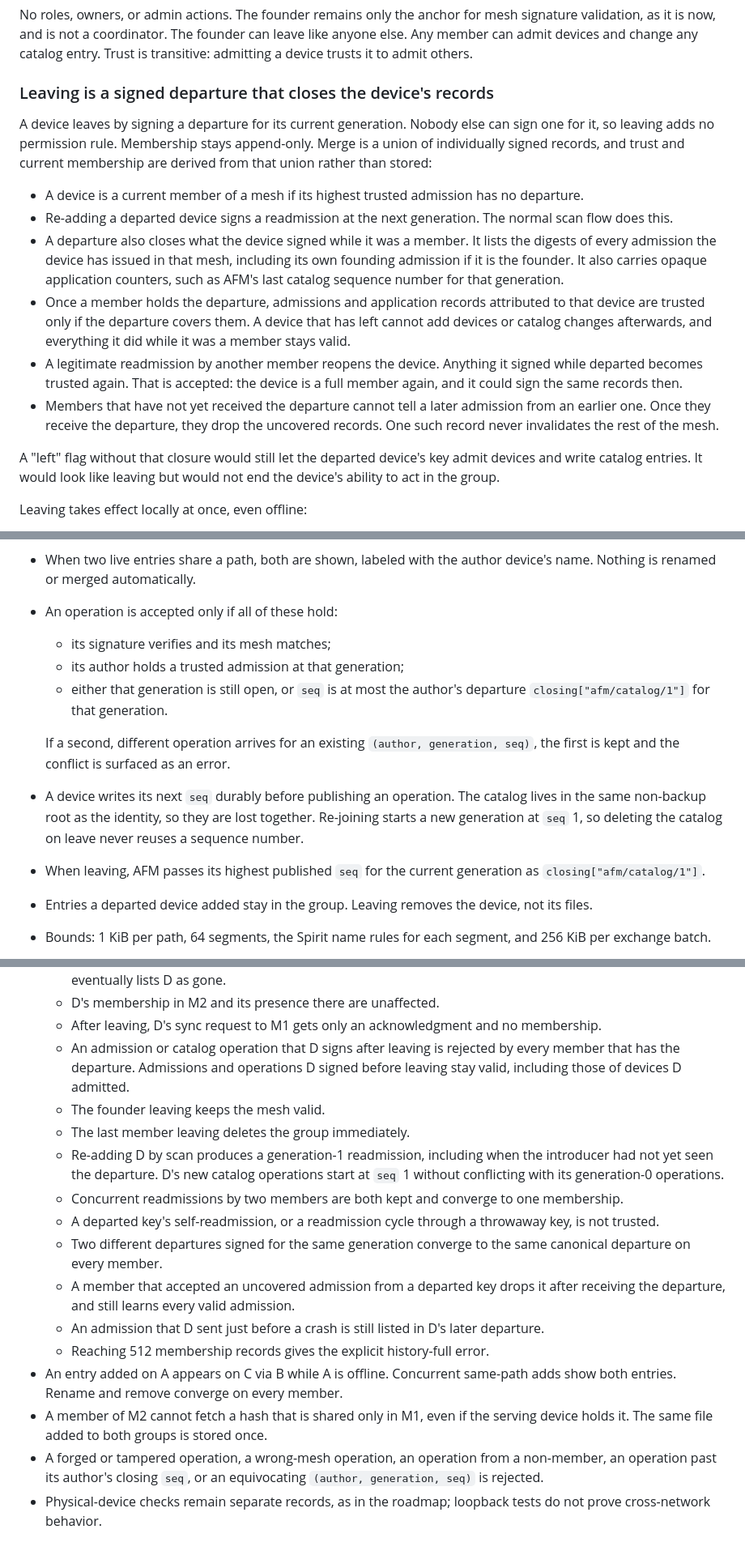
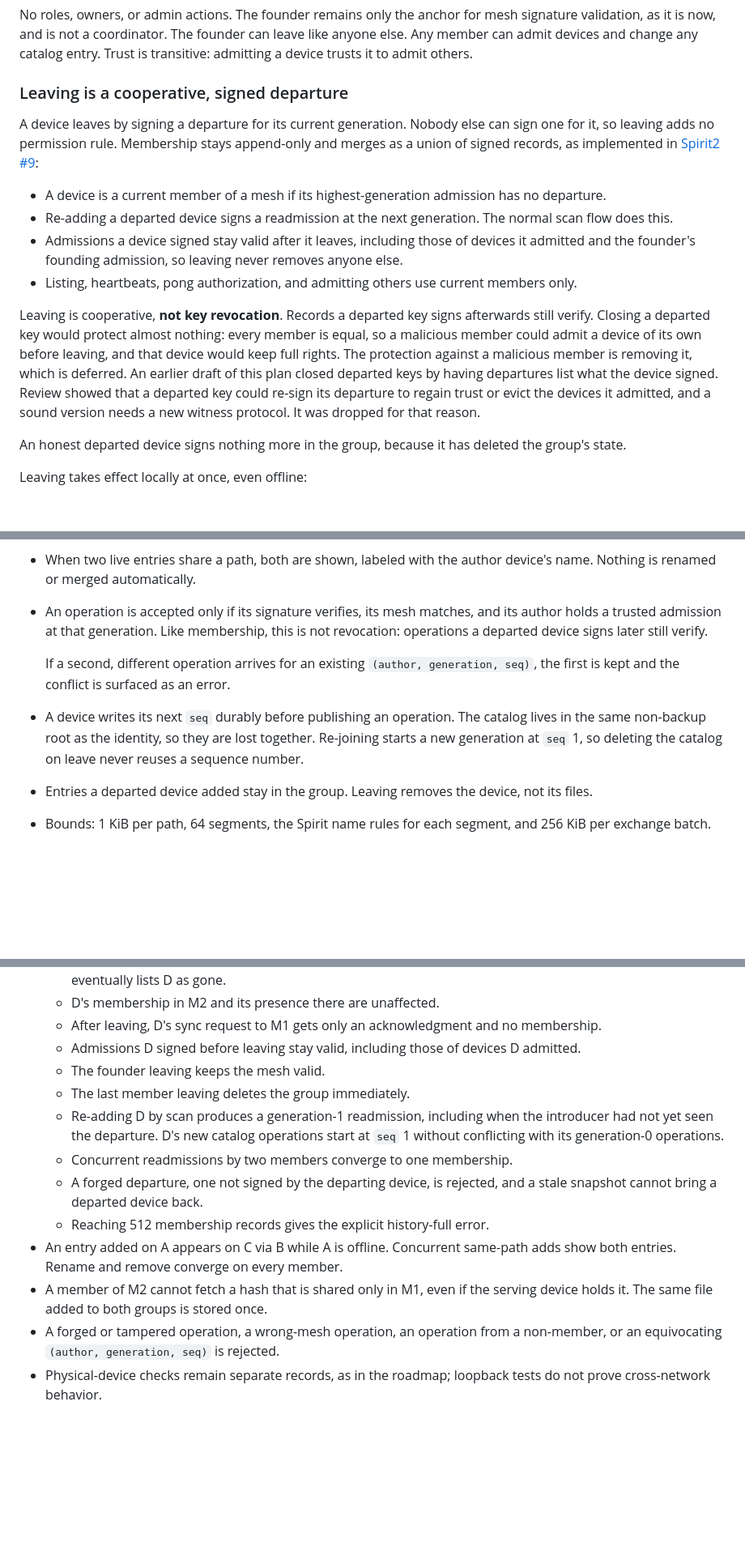
Before and after one commit to abysl/afm, a Markdown page: plans/multimesh-groups/plan.md, 3 parts joined by grey strips. Shown at 81% size. Drawn GitHub-style; blank space fills up the shorter version.

```diff
--- a/plans/multimesh-groups/plan.md
+++ b/plans/multimesh-groups/plan.md
@@ -159,36 +159,35 @@ mesh signature validation, as it is now, and is not a coordinator. The founder
 can leave like anyone else. Any member can admit devices and change any catalog
 entry. Trust is transitive: admitting a device trusts it to admit others.
 
-### Leaving is a signed departure that closes the device's records
+### Leaving is a cooperative, signed departure
 
 A device leaves by signing a departure for its current generation. Nobody else can
 sign one for it, so leaving adds no permission rule. Membership stays
-append-only. Merge is a union of individually signed records, and trust and
-current membership are derived from that union rather than stored:
+append-only and merges as a union of signed records, as implemented in
+[Spirit2 #9](https://github.com/abysl/spirit-library2/pull/9):
 
-- A device is a current member of a mesh if its highest trusted admission has
-  no departure.
+- A device is a current member of a mesh if its highest-generation admission
+  has no departure.
 - Re-adding a departed device signs a readmission at the next generation. The
   normal scan flow does this.
-- A departure also closes what the device signed while it was a member. It
-  lists the digests of every admission the device has issued in that mesh,
-  including its own founding admission if it is the founder. It also carries opaque
-  application counters, such as AFM's last catalog sequence number for that
-  generation.
-- Once a member holds the departure, admissions and application records
-  attributed to that device are trusted only if the departure covers them. A
-  device that has left cannot add devices or catalog changes afterwards, and
-  everything it did while it was a member stays valid.
-- A legitimate readmission by another member reopens the device. Anything it
-  signed while departed becomes trusted again. That is accepted: the device is
-  a full member again, and it could sign the same records then.
-- Members that have not yet received the departure cannot tell a later
-  admission from an earlier one. Once they receive the departure, they drop the
-  uncovered records. One such record never invalidates the rest of the mesh.
+- Admissions a device signed stay valid after it leaves, including those of
+  devices it admitted and the founder's founding admission, so leaving never
+  removes anyone else.
+- Listing, heartbeats, pong authorization, and admitting others use current
+  members only.
 
-A "left" flag without that closure would still let the departed device's key
-admit devices and write catalog entries. It would look like leaving but would
-not end the device's ability to act in the group.
+Leaving is cooperative, **not key revocation**. Records a departed key signs
+afterwards still verify. Closing a departed key would protect almost nothing:
+every member is equal, so a malicious member could admit a device of its own
+before leaving, and that device would keep full rights. The protection against
+a malicious member is removing it, which is deferred. An earlier draft of this
+plan closed departed keys by having departures list what the device signed.
+Review showed that a departed key could re-sign its departure to regain trust
+or evict the devices it admitted, and a sound version needs a new witness
+protocol. It was dropped for that reason.
+
+An honest departed device signs nothing more in the group, because it has
+deleted the group's state.
 
 Leaving takes effect locally at once, even offline:
 
@@ -395,11 +359,10 @@ CatalogOp {
   implicitly from its path.
 - When two live entries share a path, both are shown, labeled with the author
   device's name. Nothing is renamed or merged automatically.
-- An operation is accepted only if all of these hold:
-  - its signature verifies and its mesh matches;
-  - its author holds a trusted admission at that generation;
-  - either that generation is still open, or `seq` is at most the author's departure
-    `closing["afm/catalog/1"]` for that generation.
+- An operation is accepted only if its signature verifies, its mesh matches,
+  and its author holds a trusted admission at that generation. Like
+  membership, this is not revocation: operations a departed device signs later
+  still verify.
 
   If a second, different operation arrives for an existing
   `(author, generation, seq)`, the first is kept and the conflict is surfaced as an
@@ -408,8 +371,6 @@ CatalogOp {
   catalog lives in the same non-backup root as the identity, so they are lost
   together. Re-joining starts a new generation at `seq` 1, so deleting the catalog on
   leave never reuses a sequence number.
-- When leaving, AFM passes its highest published `seq` for the current generation as
-  `closing["afm/catalog/1"]`.
 - Entries a departed device added stay in the group. Leaving removes the
   device, not its files.
 - Bounds: 1 KiB per path, 64 segments, the Spirit name rules for each segment,
@@ -537,31 +499,22 @@ transfer work, and they are planned into PRs once A3 lands:
   - D's membership in M2 and its presence there are unaffected.
   - After leaving, D's sync request to M1 gets only an acknowledgment and no
     membership.
-  - An admission or catalog operation that D signs after leaving is rejected
-    by every member that has the departure. Admissions and operations D signed
-    before leaving stay valid, including those of devices D admitted.
+  - Admissions D signed before leaving stay valid, including those of devices
+    D admitted.
   - The founder leaving keeps the mesh valid.
   - The last member leaving deletes the group immediately.
   - Re-adding D by scan produces a generation-1 readmission, including when the
     introducer had not yet seen the departure. D's new catalog operations
     start at `seq` 1 without conflicting with its generation-0 operations.
-  - Concurrent readmissions by two members are both kept and converge to one
-    membership.
-  - A departed key's self-readmission, or a readmission cycle through a
-    throwaway key, is not trusted.
-  - Two different departures signed for the same generation converge to the
-    same canonical departure on every member.
-  - A member that accepted an uncovered admission from a departed key drops it
-    after receiving the departure, and still learns every valid admission.
-  - An admission that D sent just before a crash is still listed in D's later
-    departure.
+  - Concurrent readmissions by two members converge to one membership.
+  - A forged departure, one not signed by the departing device, is rejected,
+    and a stale snapshot cannot bring a departed device back.
   - Reaching 512 membership records gives the explicit history-full error.
 - An entry added on A appears on C via B while A is offline. Concurrent
   same-path adds show both entries. Rename and remove converge on every member.
 - A member of M2 cannot fetch a hash that is shared only in M1, even if the
   serving device holds it. The same file added to both groups is stored once.
 - A forged or tampered operation, a wrong-mesh operation, an operation from a
-  non-member, an operation past its author's closing `seq`, or an equivocating
-  `(author, generation, seq)` is rejected.
+  non-member, or an equivocating `(author, generation, seq)` is rejected.
 - Physical-device checks remain separate records, as in the roadmap; loopback
   tests do not prove cross-network behavior.
```
Also changed, not shown: other parts of plans/multimesh-groups/plan.md (+21 -55 lines).
